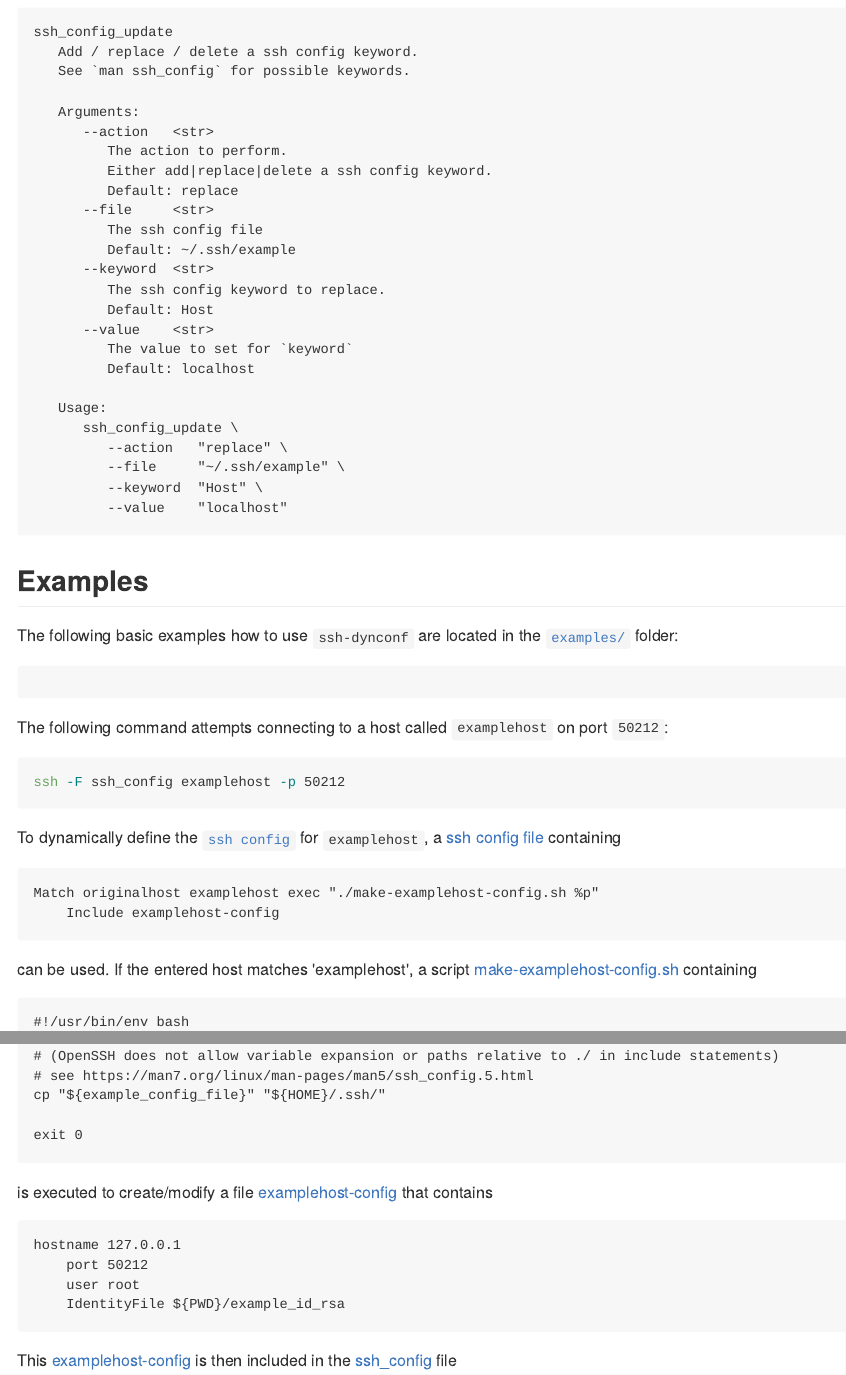
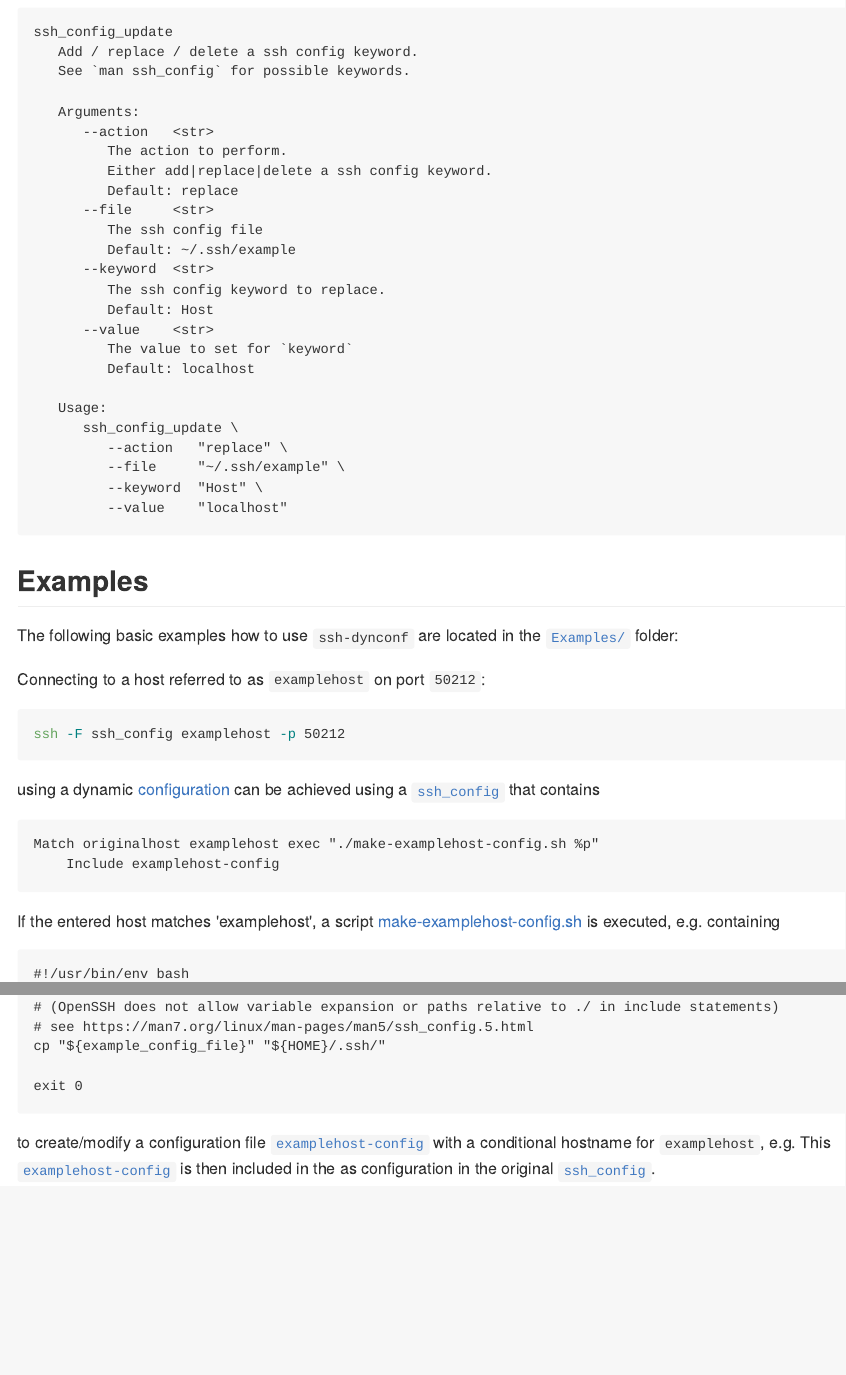
Before and after one commit to simon-lenau/ssh-dynconf, an R Markdown document (README.Rmd): the page in a window 1100 px wide, from 1320 px down, and a second part further down, joined at a grey line. The pictures show the output file README.md that the author committed with the source, drawn offline in the style of GitHub.

Commit message:
Updated ReadMe

````diff
--- a/README.Rmd
+++ b/README.Rmd
@@ -80,7 +80,7 @@ print_help("ssh_config_update")
 
 ## Examples
 
-The following basic examples how to use `ssh-dynconf` are located in the [`examples/`](examples/) folder:
+The following basic examples how to use `ssh-dynconf` are located in the [`Examples/`](examples/) folder:
 
 ```{r, echo=FALSE,include=FALSE}
 knitr::knit_hooks$set(output = function(x, options) {
@@ -98,39 +98,30 @@ knitr::knit_hooks$set(output = function(x, options) {
 })
 ```
 
-```{r,echo=FALSE,eval=TRUE}
-cat(1)
-```
 
-The following command attempts connecting to a host called `examplehost`
+Connecting to a host referred to as `examplehost`
 on port `50212`:
 
 ```{bash ssh_command,echo=TRUE,eval=FALSE,comment=NA}
 ssh -F ssh_config examplehost -p 50212
 ```
 
-To dynamically define the
-[`ssh config`](https://man7.org/linux/man-pages/man5/ssh_config.5.html)
-for `examplehost`, a [ssh config file](examples/ssh_config) containing
+using a dynamic [configuration](https://man7.org/linux/man-pages/man5/ssh_config.5.html)
+can be achieved using a [`ssh_config`](examples/ssh_config) that contains
 
 ```{bash ssh_config,echo=FALSE,comment=NA}
 cat "examples/ssh_config"
 ```
 
-can be used.
 If the entered host matches 'examplehost',
-a script [make-examplehost-config.sh](examples/make-examplehost-config.sh) containing
+a script [make-examplehost-config.sh](examples/make-examplehost-config.sh) is executed, e.g. containing
 
 ```{bash ssh_script,echo=FALSE,comment=NA}
 cat "examples/make-examplehost-config.sh"
 ```
 
-is executed to create/modify a file [examplehost-config](examples/examplehost-config)
-that contains
-
-```{bash ssh_examplehost_config,echo=FALSE,comment=NA}
-cat "examples/examplehost-config"
-```
-
-This [examplehost-config](examples/examplehost-config) is then included in the
-[ssh_config](https://man7.org/linux/man-pages/man5/ssh_config.5.html) file
+to create/modify a configuration file [`examplehost-config`](examples/examplehost-config)
+with a conditional hostname for `examplehost`, e.g.
+This [`examplehost-config`](examples/examplehost-config) is then included in the
+as configuration in the original
+[`ssh_config`](examples/ssh_config).
````
Also changed, not shown: README.md.
